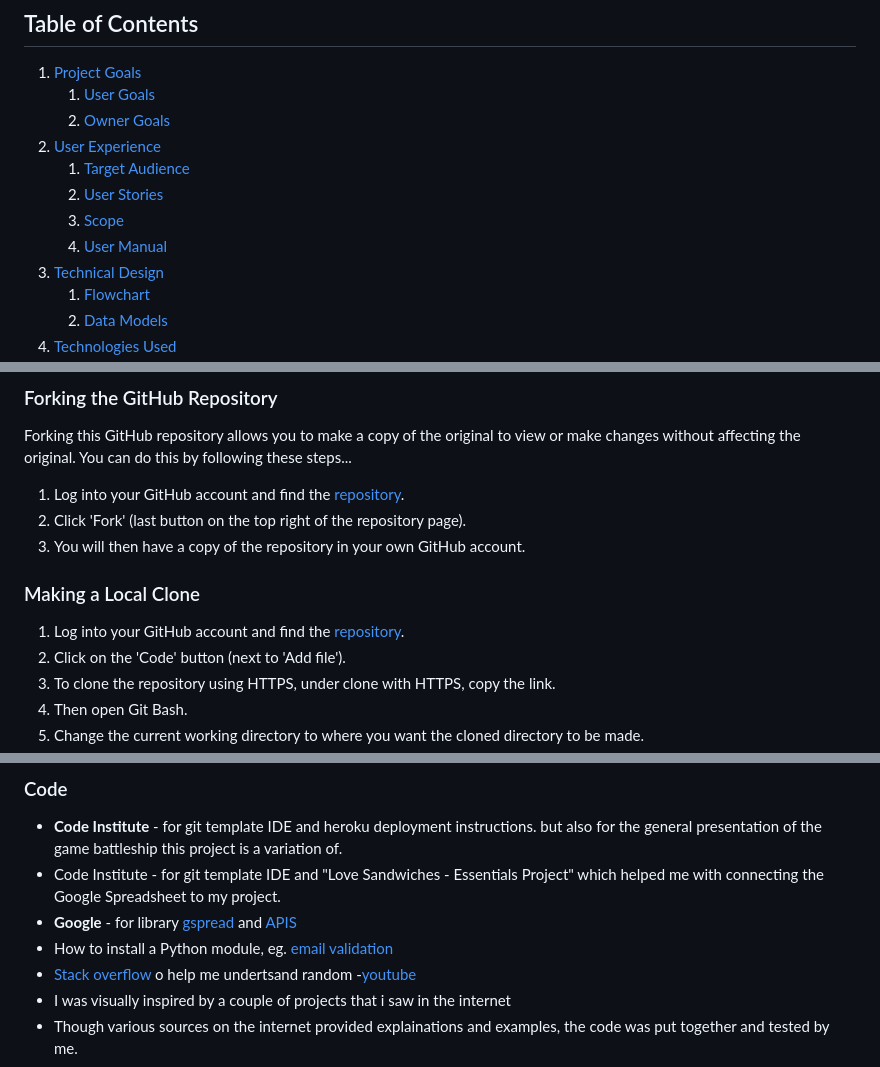
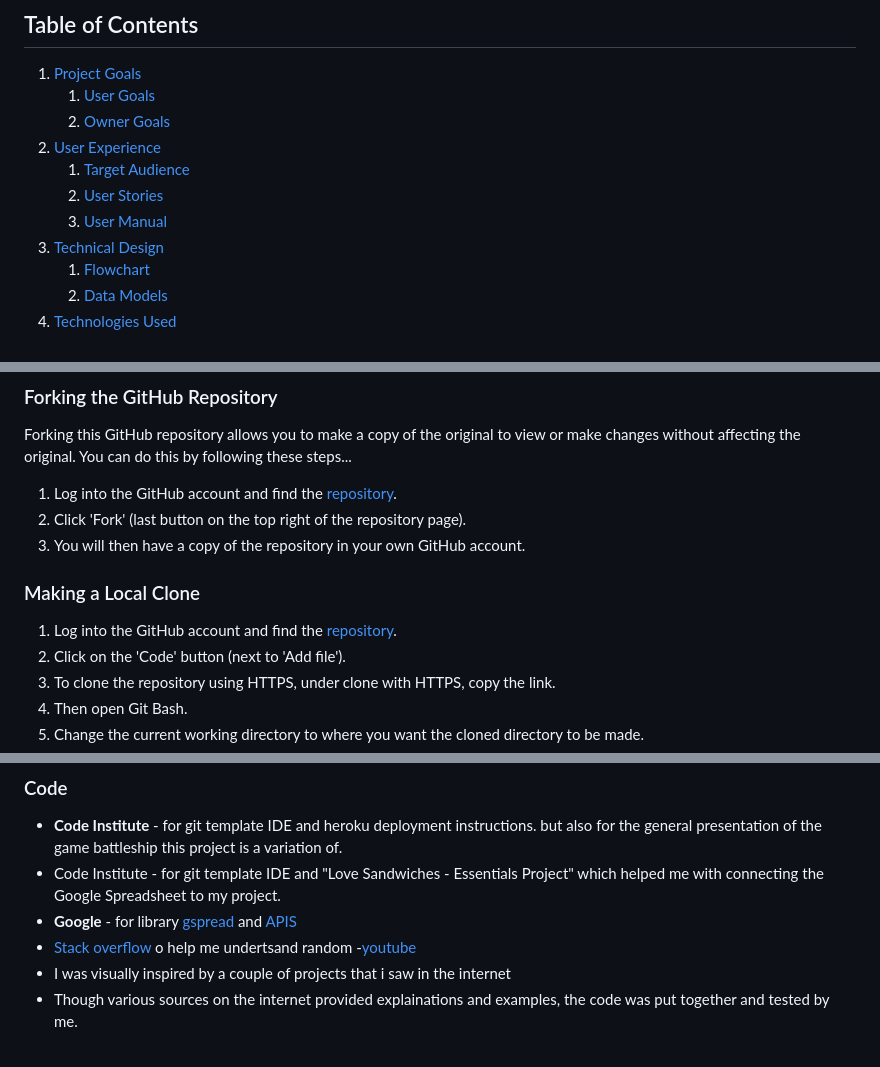
Before and after one commit to bwogit/CI_PP3_BATTLE, a Markdown page: README.md, 3 parts joined by grey strips. Drawn GitHub-style.

Commit message:
final before proff read

```diff
--- a/README.md
+++ b/README.md
@@ -13,8 +13,7 @@
 2. [User Experience](#user-experience)
     1. [Target Audience](#target-audience)
     2. [User Stories](#user-stories)
-    3. [Scope](#scope)
-    4. [User Manual](#user-manual)
+    3. [User Manual](#user-manual)
 3. [Technical Design](#technical-design)
     1. [Flowchart](#flowchart)
     2. [Data Models](#data-models)
@@ -393,13 +392,13 @@ This application has been deployed from Github using Heroku. Here's how:
 
 Forking this GitHub repository allows you to make a copy of the original to view or make changes without affecting the original. You can do this by following these steps...
 
-1. Log into your GitHub account and find the [repository](https://github.com/bwogit/PP3_BATTLE).
+1. Log into the GitHub account and find the [repository](https://github.com/bwogit/PP3_BATTLE).
 2. Click 'Fork' (last button on the top right of the repository page).
 3. You will then have a copy of the repository in your own GitHub account.
 
 ### Making a Local Clone
 
-1. Log into your GitHub account and find the [repository](https://github.com/bwogit/PP3_BATTLE).
+1. Log into the GitHub account and find the [repository](https://github.com/bwogit/PP3_BATTLE).
 2. Click on the 'Code' button (next to 'Add file').
 3. To clone the repository using HTTPS, under clone with HTTPS, copy the link.
 4. Then open Git Bash.
@@ -415,7 +414,6 @@ Forking this GitHub repository allows you to make a copy of the original to view
 - **Code Institute** - for git template IDE and heroku deployment instructions. but also for the general presentation of the game battleship this project is a variation of.
 - Code Institute - for git template IDE and "Love Sandwiches - Essentials Project" which helped me with connecting the Google Spreadsheet to my project.
 - **Google** - for library [gspread](https://docs.gspread.org/en/latest/) and [APIS](https://developers.google.com/sheets/api)
-- How to install a Python module, eg. [email validation](https://pypi.org/project/email-validator/Installing)
 - [Stack overflow](https://stackoverflow.com/questions/75934801/simplifying-code-for-placing-ships-in-battleship-game-in-python-and-conducting-u) o help me undertsand random
 -[youtube](https://www.youtube.com/)
 - I was visually inspired by a couple of projects that i saw in the internet
```
Also changed, not shown: docs/mockup/mockup.jpg (added).
